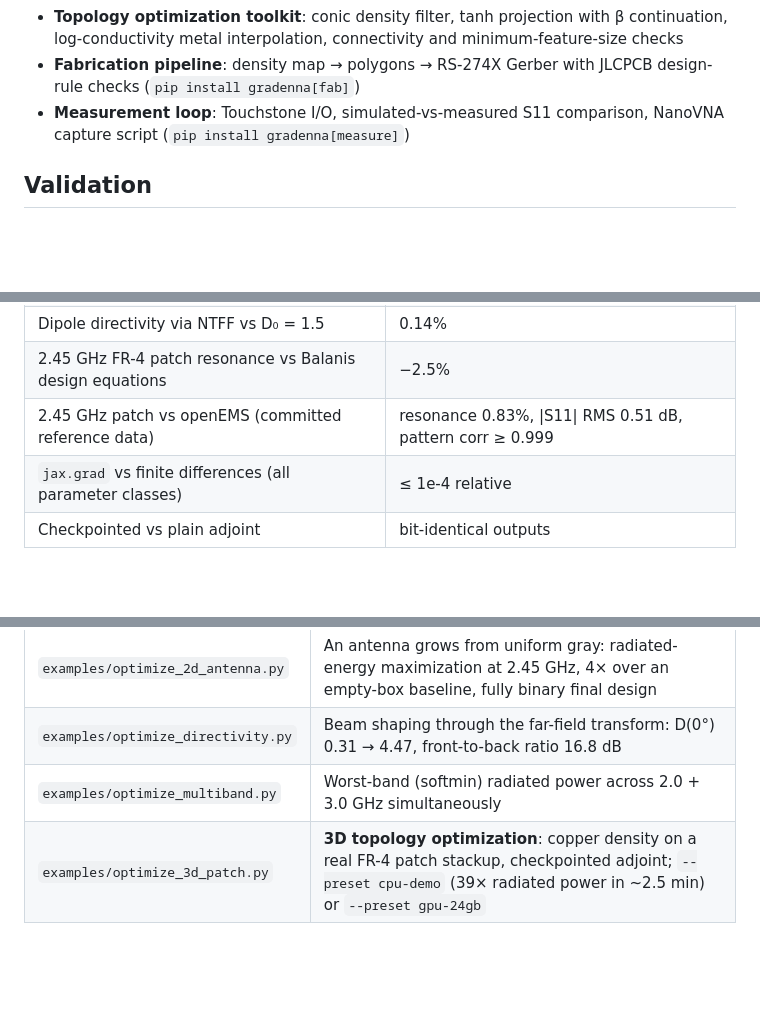
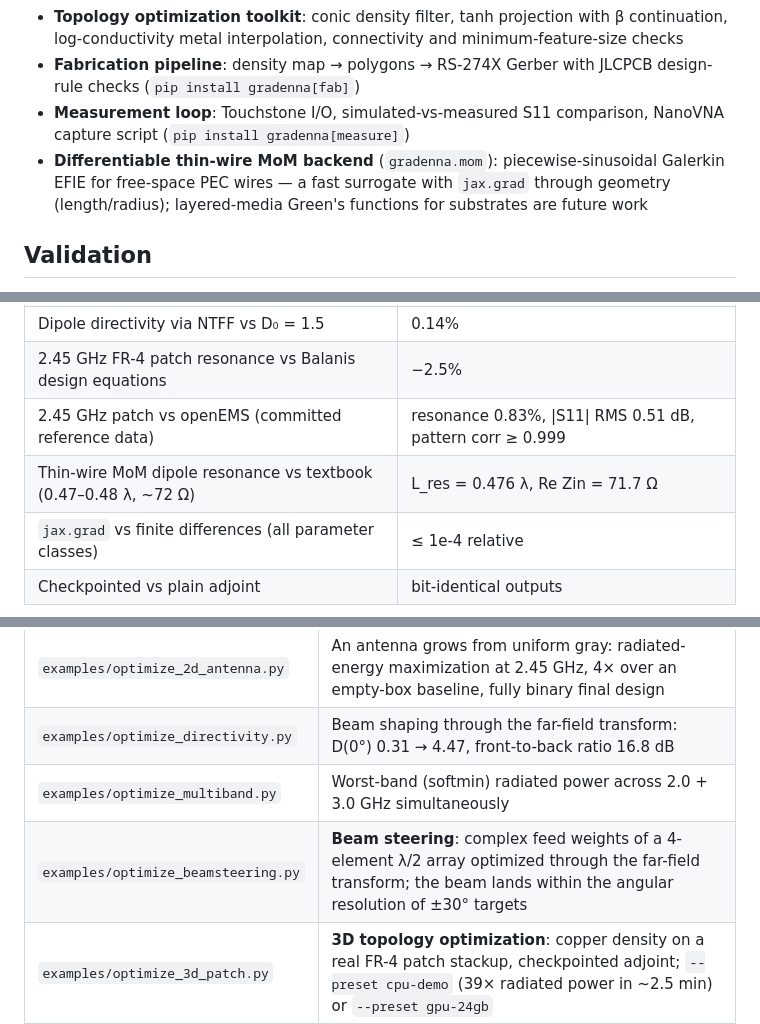
Before and after one commit to s-hosomi/gradenna, a Markdown page: README.md, 3 parts joined by grey strips. GitHub-like rendering; blank space fills up the shorter version.

Commit message:
Document the MoM backend and beam-steering demo in the READMEs
Co-Authored-By: Claude Fable 5 <noreply@anthropic.com>

```diff
--- a/README.md
+++ b/README.md
@@ -37,6 +37,7 @@ grad = jax.grad(neg_radiated_power)(0.5 * jnp.ones((52, 52)))  # one backward pa
 - **Topology optimization toolkit**: conic density filter, tanh projection with β continuation, log-conductivity metal interpolation, connectivity and minimum-feature-size checks
 - **Fabrication pipeline**: density map → polygons → RS-274X Gerber with JLCPCB design-rule checks (`pip install gradenna[fab]`)
 - **Measurement loop**: Touchstone I/O, simulated-vs-measured S11 comparison, NanoVNA capture script (`pip install gradenna[measure]`)
+- **Differentiable thin-wire MoM backend** (`gradenna.mom`): piecewise-sinusoidal Galerkin EFIE for free-space PEC wires — a fast surrogate with `jax.grad` through geometry (length/radius); layered-media Green's functions for substrates are future work
 
 ## Validation
 
@@ -51,6 +52,7 @@ Every physics component is tested against analytic solutions and textbook refere
 | Dipole directivity via NTFF vs D₀ = 1.5 | 0.14% |
 | 2.45 GHz FR-4 patch resonance vs Balanis design equations | −2.5% |
 | 2.45 GHz patch vs openEMS (committed reference data) | resonance 0.83%, \|S11\| RMS 0.51 dB, pattern corr ≥ 0.999 |
+| Thin-wire MoM dipole resonance vs textbook (0.47–0.48 λ, ~72 Ω) | L_res = 0.476 λ, Re Zin = 71.7 Ω |
 | `jax.grad` vs finite differences (all parameter classes) | ≤ 1e-4 relative |
 | Checkpointed vs plain adjoint | bit-identical outputs |
 
@@ -61,6 +63,7 @@ Every physics component is tested against analytic solutions and textbook refere
 | `examples/optimize_2d_antenna.py` | An antenna grows from uniform gray: radiated-energy maximization at 2.45 GHz, 4× over an empty-box baseline, fully binary final design |
 | `examples/optimize_directivity.py` | Beam shaping through the far-field transform: D(0°) 0.31 → 4.47, front-to-back ratio 16.8 dB |
 | `examples/optimize_multiband.py` | Worst-band (softmin) radiated power across 2.0 + 3.0 GHz simultaneously |
+| `examples/optimize_beamsteering.py` | **Beam steering**: complex feed weights of a 4-element λ/2 array optimized through the far-field transform; the beam lands within the angular resolution of ±30° targets |
 | `examples/optimize_3d_patch.py` | **3D topology optimization**: copper density on a real FR-4 patch stackup, checkpointed adjoint; `--preset cpu-demo` (39× radiated power in ~2.5 min) or `--preset gpu-24gb` |
 | `examples/patch_to_gerber.py` | Balanis patch design → density map → DRC checks → Gerber |
 
```
Also changed, not shown: other parts of README.md (+1 -0 lines), README.ja.md (+3 -0 lines).
